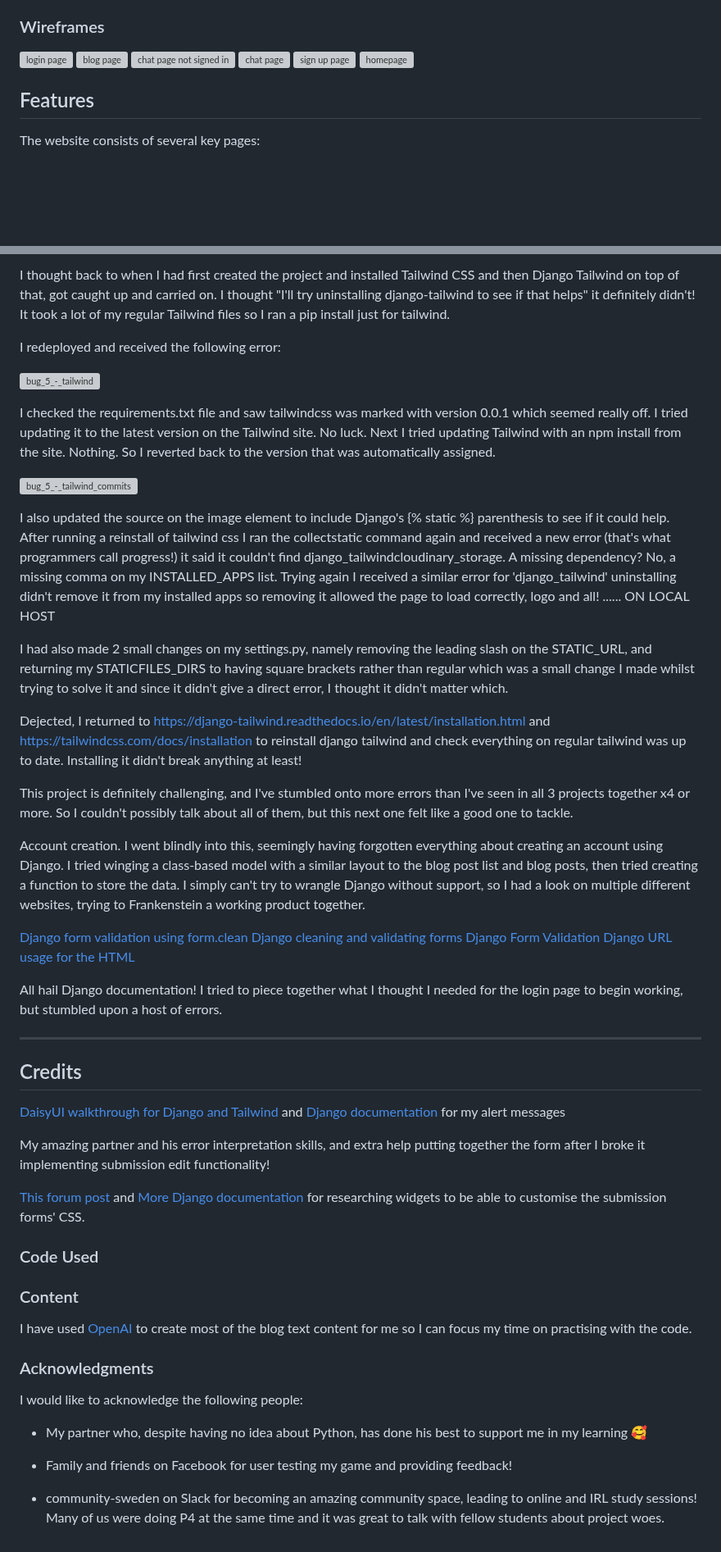
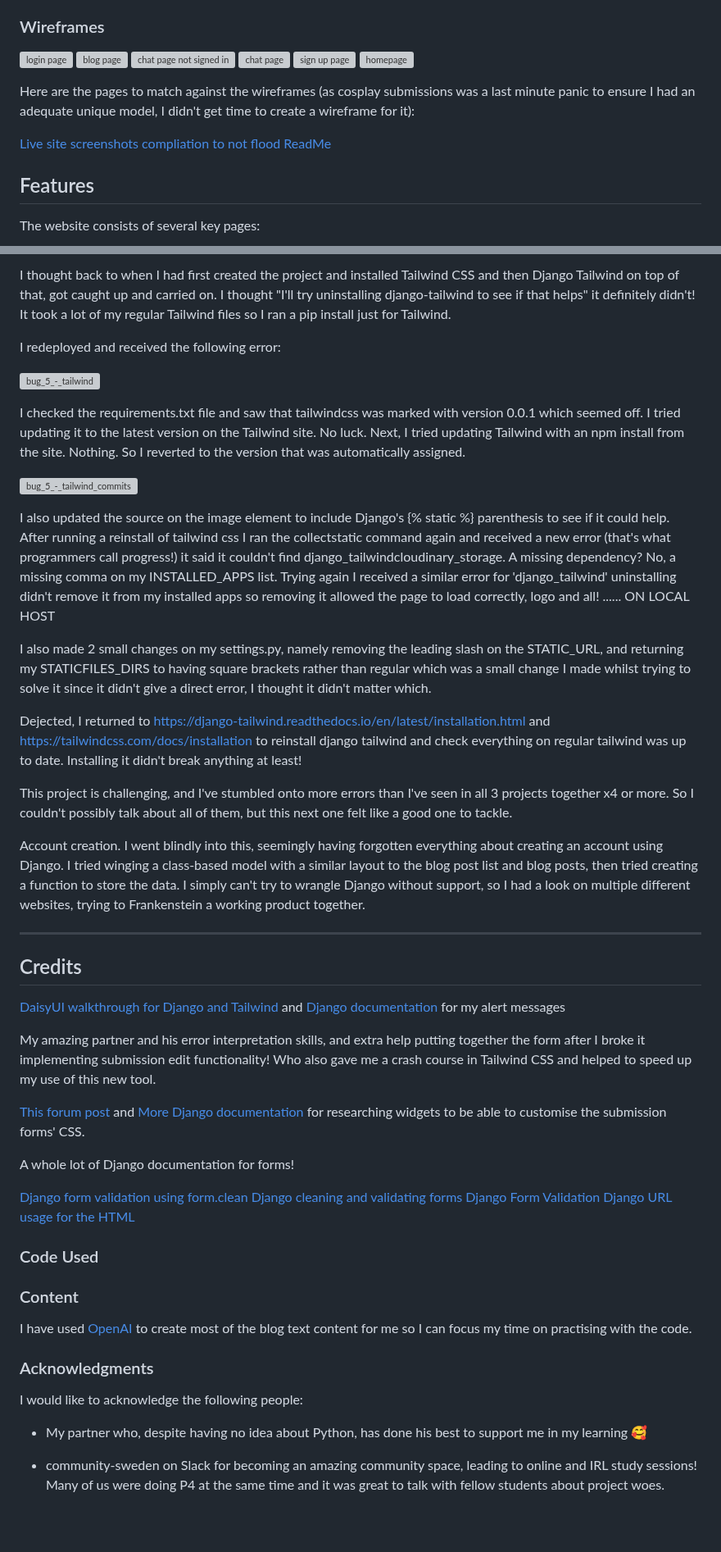
Before and after one commit to emmy-codes/geekhaven-blog, a Markdown page: README.md, 2 parts joined by grey strips. Shown at 82% size. Drawn GitHub-style; blank space fills up the shorter version; grey boxes are pictures that could not be loaded.

Commit message:
Grammarly tweak ReadMe

```diff
--- a/README.md
+++ b/README.md
@@ -114,6 +115,10 @@ The imagery for the blog will either be photographs from my projects, free image
 ![sign up page](https://github.com/emmy-codes/windows-95/assets/70635859/cee5ffd1-2713-426a-84b3-f2671627de18)
 ![homepage](https://github.com/emmy-codes/windows-95/assets/70635859/d02a8b57-8332-4cca-8aaa-c474c48c22fb)
 
+Here are the pages to match against the wireframes (as cosplay submissions was a last minute panic to ensure I had an adequate unique model, I didn't get time to create a wireframe for it):
+
+[Live site screenshots compliation to not flood ReadMe]()
+
 ## Features
  The website consists of several key pages:
 
@@ -366,30 +371,23 @@ I dug into my code and the Heroku logs. The logs showed that Heroku couldn't fin
 
-I thought back to when I had first created the project and installed Tailwind CSS and then Django Tailwind on top of that, got caught up and carried on. I thought "I'll try uninstalling django-tailwind to see if that helps" it definitely didn't! It took a lot of my regular Tailwind files so I ran a pip install just for tailwind.
+I thought back to when I had first created the project and installed Tailwind CSS and then Django Tailwind on top of that, got caught up and carried on. I thought "I'll try uninstalling django-tailwind to see if that helps" it definitely didn't! It took a lot of my regular Tailwind files so I ran a pip install just for Tailwind.
 
 I redeployed and received the following error:
 
 ![bug_5_-_tailwind](https://github.com/emmy-codes/geekhaven-blog/assets/70635859/4f5f575c-1e77-4e44-aa1f-7911ff705fb3)
 
-I checked the requirements.txt file and saw tailwindcss was marked with version 0.0.1 which seemed really off. I tried updating it to the latest version on the Tailwind site. No luck. Next I tried updating Tailwind with an npm install from the site. Nothing. So I reverted back to the version that was automatically assigned.
+I checked the requirements.txt file and saw that tailwindcss was marked with version 0.0.1 which seemed off. I tried updating it to the latest version on the Tailwind site. No luck. Next, I tried updating Tailwind with an npm install from the site. Nothing. So I reverted to the version that was automatically assigned.
 
 ![bug_5_-_tailwind_commits](https://github.com/emmy-codes/geekhaven-blog/assets/70635859/abe09b9f-e883-41fa-a32d-54b26eb85a84)
 
 I also updated the source on the image element to include Django's {% static %} parenthesis to see if it could help. After running a reinstall of tailwind css I ran the collectstatic command again and received a new error (that's what programmers call progress!) it said it couldn't find django_tailwindcloudinary_storage. A missing dependency? No, a missing comma on my INSTALLED_APPS list. Trying again I received a similar error for 'django_tailwind' uninstalling didn't remove it from my installed apps so removing it allowed the page to load correctly, logo and all! ...... ON LOCAL HOST
 
-I had also made 2 small changes on my settings.py, namely removing the leading slash on the STATIC_URL, and returning my STATICFILES_DIRS to having square brackets rather than regular which was a small change I made whilst trying to solve it and since it didn't give a direct error, I thought it didn't matter which.
+I also made 2 small changes on my settings.py, namely removing the leading slash on the STATIC_URL, and returning my STATICFILES_DIRS to having square brackets rather than regular which was a small change I made whilst trying to solve it since it didn't give a direct error, I thought it didn't matter which.
 
 Dejected, I returned to https://django-tailwind.readthedocs.io/en/latest/installation.html and https://tailwindcss.com/docs/installation to reinstall django tailwind and check everything on regular tailwind was up to date. Installing it didn't break anything at least!
 
-This project is definitely challenging, and I've stumbled onto more errors than I've seen in all 3 projects together x4 or more. So I couldn't possibly talk about all of them, but this next one felt like a good one to tackle.
+This project is challenging, and I've stumbled onto more errors than I've seen in all 3 projects together x4 or more. So I couldn't possibly talk about all of them, but this next one felt like a good one to tackle.
 
 Account creation. I went blindly into this, seemingly having forgotten everything about creating an account using Django. I tried winging a class-based model with a similar layout to the blog post list and blog posts, then tried creating a function to store the data. I simply can't try to wrangle Django without support, so I had a look on multiple different websites, trying to Frankenstein a working product together.
-
-[Django form validation using form.clean](https://docs.djangoproject.com/en/5.0/ref/forms/api/#using-forms-to-validate-data)
-[Django cleaning and validating forms](https://docs.djangoproject.com/en/5.0/ref/forms/validation/#cleaning-and-validating-fields-that-depend-on-each-other)
-[Django Form Validation](https://docs.djangoproject.com/en/5.0/ref/forms/validation/)
-[Django URL usage for the HTML](https://docs.djangoproject.com/en/4.2/ref/templates/builtins/#url)
-
-All hail Django documentation! I tried to piece together what I thought I needed for the login page to begin working, but stumbled upon a host of errors.
 
 - - -
 
@@ -397,9 +395,16 @@ All hail Django documentation! I tried to piece together what I thought I needed
 
 [DaisyUI walkthrough for Django and Tailwind](https://django.wtf/blog/django-alerts-with-tailwind-and-daisyui/) and [Django documentation](https://docs.djangoproject.com/en/4.2/ref/contrib/messages/) for my alert messages
 
-My amazing partner and his error interpretation skills, and extra help putting together the form after I broke it implementing submission edit functionality!
+My amazing partner and his error interpretation skills, and extra help putting together the form after I broke it implementing submission edit functionality! Who also gave me a crash course in Tailwind CSS and helped to speed up my use of this new tool.
 
 [This forum post](https://stackoverflow.com/questions/65730017/using-widgets-to-change-the-css-of-label-in-django-forms/65730427#65730427) and [More Django documentation](https://docs.djangoproject.com/en/5.0/ref/forms/widgets/) for researching widgets to be able to customise the submission forms' CSS.
+
+A whole lot of Django documentation for forms!
+
+[Django form validation using form.clean](https://docs.djangoproject.com/en/5.0/ref/forms/api/#using-forms-to-validate-data)
+[Django cleaning and validating forms](https://docs.djangoproject.com/en/5.0/ref/forms/validation/#cleaning-and-validating-fields-that-depend-on-each-other)
+[Django Form Validation](https://docs.djangoproject.com/en/5.0/ref/forms/validation/)
+[Django URL usage for the HTML](https://docs.djangoproject.com/en/4.2/ref/templates/builtins/#url)
 
 ### Code Used
 
@@ -415,5 +420,4 @@ I would like to acknowledge the following people:
 
 * My partner who, despite having no idea about Python, has done his best to support me in my learning 🥰
 
-* Family and friends on Facebook for user testing my game and providing feedback!
 * community-sweden on Slack for becoming an amazing community space, leading to online and IRL study sessions! Many of us were doing P4 at the same time and it was great to talk with fellow students about project woes.
```
Also changed, not shown: other parts of README.md (+18 -17 lines).
